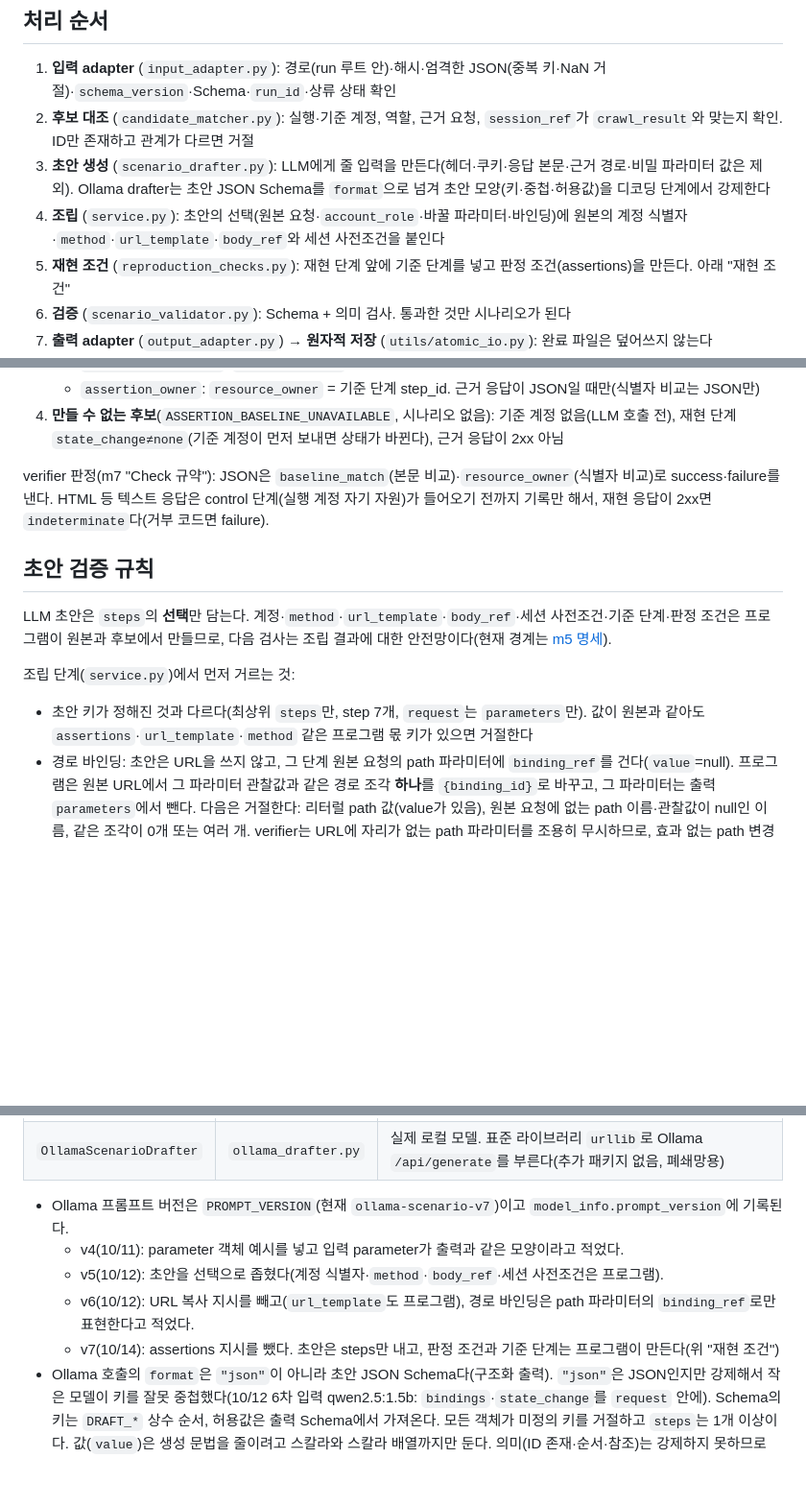
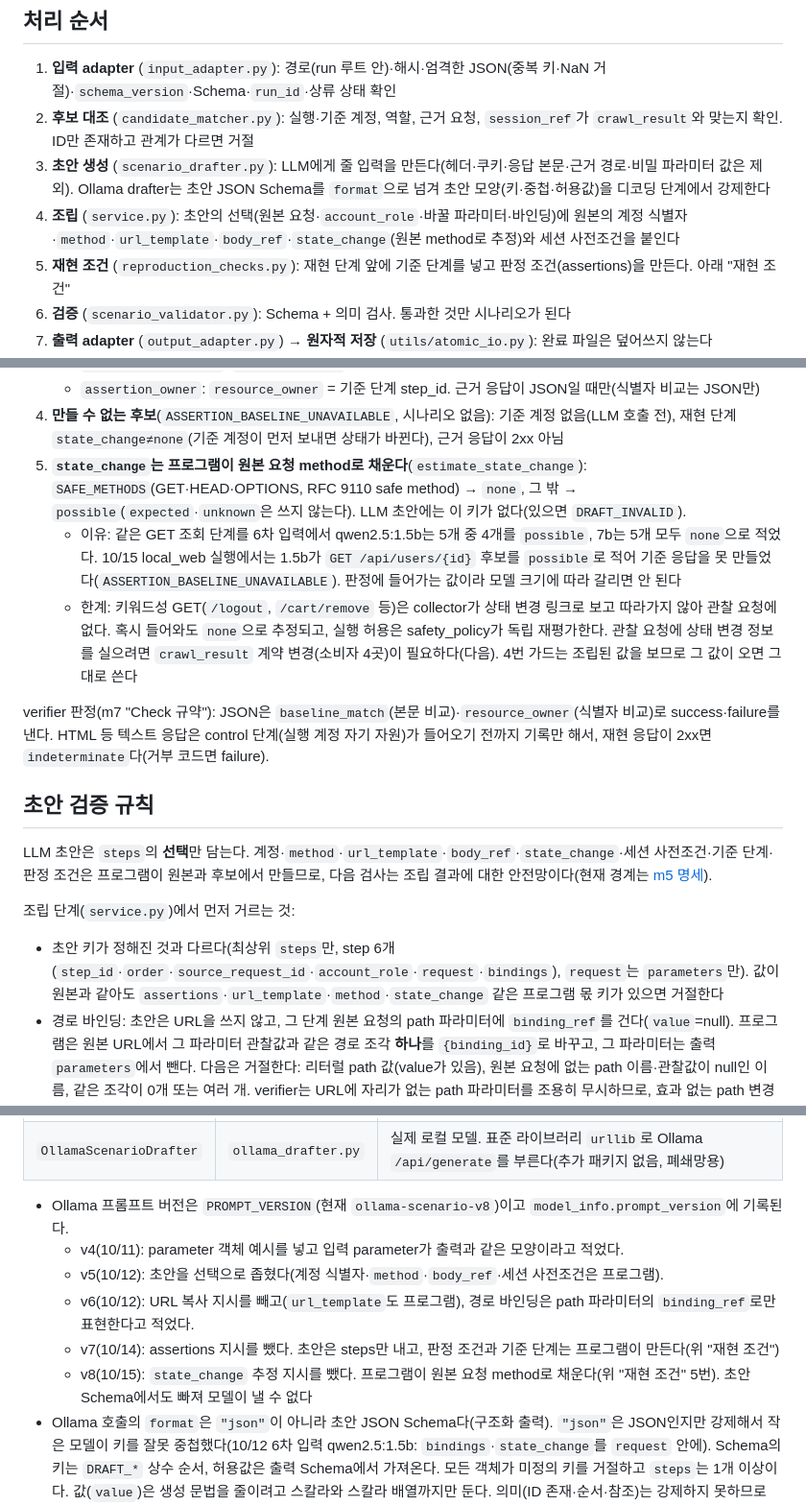
Before and after one commit to ABC2LAB/ABC2LAB, a Markdown page: modules/scenario_generator/README.md, 3 parts joined by grey strips. Shown at 96% size. Rendered like a GitHub page; blank space fills up the shorter version.

Commit message:
docs: SG state_change 프로그램 결정 반영

```diff
--- a/modules/scenario_generator/README.md
+++ b/modules/scenario_generator/README.md
@@ -160,7 +160,7 @@ drafter 옵션은 `--llm-provider` `--drafts` `--model-id` `--base-url` `--tempe
 2. **후보 대조** (`candidate_matcher.py`): 실행·기준 계정, 역할, 근거 요청, `session_ref`가 `crawl_result`와 맞는지 확인. ID만 존재하고 관계가 다르면 거절
 3. **초안 생성** (`scenario_drafter.py`): LLM에게 줄 입력을 만든다(헤더·쿠키·응답 본문·근거 경로·비밀 파라미터 값은 제외).
    Ollama drafter는 초안 JSON Schema를 `format`으로 넘겨 초안 모양(키·중첩·허용값)을 디코딩 단계에서 강제한다
-4. **조립** (`service.py`): 초안의 선택(원본 요청·`account_role`·바꿀 파라미터·바인딩)에 원본의 계정 식별자·`method`·`url_template`·`body_ref`와 세션 사전조건을 붙인다
+4. **조립** (`service.py`): 초안의 선택(원본 요청·`account_role`·바꿀 파라미터·바인딩)에 원본의 계정 식별자·`method`·`url_template`·`body_ref`·`state_change`(원본 method로 추정)와 세션 사전조건을 붙인다
 5. **재현 조건** (`reproduction_checks.py`): 재현 단계 앞에 기준 단계를 넣고 판정 조건(assertions)을 만든다. 아래 "재현 조건"
 6. **검증** (`scenario_validator.py`): Schema + 의미 검사. 통과한 것만 시나리오가 된다
 7. **출력 adapter** (`output_adapter.py`) → **원자적 저장** (`utils/atomic_io.py`): 완료 파일은 덮어쓰지 않는다
@@ -212,16 +212,19 @@ drafter 옵션은 `--llm-provider` `--drafts` `--model-id` `--base-url` `--tempe
    - `assertion_baseline`: `baseline_match` = 기준 단계 step_id
    - `assertion_owner`: `resource_owner` = 기준 단계 step_id. 근거 응답이 JSON일 때만(식별자 비교는 JSON만)
 4. **만들 수 없는 후보**(`ASSERTION_BASELINE_UNAVAILABLE`, 시나리오 없음): 기준 계정 없음(LLM 호출 전), 재현 단계 `state_change≠none`(기준 계정이 먼저 보내면 상태가 바뀐다), 근거 응답이 2xx 아님
+5. **`state_change`는 프로그램이 원본 요청 method로 채운다**(`estimate_state_change`): `SAFE_METHODS`(GET·HEAD·OPTIONS, RFC 9110 safe method) → `none`, 그 밖 → `possible`(`expected`·`unknown`은 쓰지 않는다). LLM 초안에는 이 키가 없다(있으면 `DRAFT_INVALID`).
+   - 이유: 같은 GET 조회 단계를 6차 입력에서 qwen2.5:1.5b는 5개 중 4개를 `possible`, 7b는 5개 모두 `none`으로 적었다. 10/15 local_web 실행에서는 1.5b가 `GET /api/users/{id}` 후보를 `possible`로 적어 기준 응답을 못 만들었다(`ASSERTION_BASELINE_UNAVAILABLE`). 판정에 들어가는 값이라 모델 크기에 따라 갈리면 안 된다
+   - 한계: 키워드성 GET(`/logout`, `/cart/remove` 등)은 collector가 상태 변경 링크로 보고 따라가지 않아 관찰 요청에 없다. 혹시 들어와도 `none`으로 추정되고, 실행 허용은 safety_policy가 독립 재평가한다. 관찰 요청에 상태 변경 정보를 실으려면 `crawl_result` 계약 변경(소비자 4곳)이 필요하다(다음). 4번 가드는 조립된 값을 보므로 그 값이 오면 그대로 쓴다
 
 verifier 판정(m7 "Check 규약"): JSON은 `baseline_match`(본문 비교)·`resource_owner`(식별자 비교)로 success·failure를 낸다. HTML 등 텍스트 응답은 control 단계(실행 계정 자기 자원)가 들어오기 전까지 기록만 해서, 재현 응답이 2xx면 `indeterminate`다(거부 코드면 failure).
 
 ## 초안 검증 규칙
 
-LLM 초안은 `steps`의 **선택**만 담는다. 계정·`method`·`url_template`·`body_ref`·세션 사전조건·기준 단계·판정 조건은 프로그램이 원본과 후보에서 만들므로, 다음 검사는 조립 결과에 대한 안전망이다(현재 경계는 [m5 명세](../../docs/spec/m5-scenario_generator.md)).
+LLM 초안은 `steps`의 **선택**만 담는다. 계정·`method`·`url_template`·`body_ref`·`state_change`·세션 사전조건·기준 단계·판정 조건은 프로그램이 원본과 후보에서 만들므로, 다음 검사는 조립 결과에 대한 안전망이다(현재 경계는 [m5 명세](../../docs/spec/m5-scenario_generator.md)).
 
 조립 단계(`service.py`)에서 먼저 거르는 것:
 
-- 초안 키가 정해진 것과 다르다(최상위 `steps`만, step 7개, `request`는 `parameters`만). 값이 원본과 같아도 `assertions`·`url_template`·`method` 같은 프로그램 몫 키가 있으면 거절한다
+- 초안 키가 정해진 것과 다르다(최상위 `steps`만, step 6개(`step_id`·`order`·`source_request_id`·`account_role`·`request`·`bindings`), `request`는 `parameters`만). 값이 원본과 같아도 `assertions`·`url_template`·`method`·`state_change` 같은 프로그램 몫 키가 있으면 거절한다
 - 경로 바인딩: 초안은 URL을 쓰지 않고, 그 단계 원본 요청의 path 파라미터에 `binding_ref`를 건다(`value`=null).
   프로그램은 원본 URL에서 그 파라미터 관찰값과 같은 경로 조각 **하나**를 `{binding_id}`로 바꾸고, 그 파라미터는 출력 `parameters`에서 뺀다.
   다음은 거절한다: 리터럴 path 값(value가 있음), 원본 요청에 없는 path 이름·관찰값이 null인 이름, 같은 조각이 0개 또는 여러 개.
@@ -265,11 +268,12 @@ class ScenarioDrafter(Protocol):
 | `ReplayScenarioDrafter` | `replay_drafter.py` | 개발·테스트. `drafts_path`(설정)·`--drafts`(CLI) 파일의 초안을 그대로 돌려준다. `model_info.model_id`는 `replay_file`로 남아 LLM이 아님을 드러낸다 |
 | `OllamaScenarioDrafter` | `ollama_drafter.py` | 실제 로컬 모델. 표준 라이브러리 `urllib`로 Ollama `/api/generate`를 부른다(추가 패키지 없음, 폐쇄망용) |
 
-- Ollama 프롬프트 버전은 `PROMPT_VERSION`(현재 `ollama-scenario-v7`)이고 `model_info.prompt_version`에 기록된다.
+- Ollama 프롬프트 버전은 `PROMPT_VERSION`(현재 `ollama-scenario-v8`)이고 `model_info.prompt_version`에 기록된다.
   - v4(10/11): parameter 객체 예시를 넣고 입력 parameter가 출력과 같은 모양이라고 적었다.
   - v5(10/12): 초안을 선택으로 좁혔다(계정 식별자·`method`·`body_ref`·세션 사전조건은 프로그램).
   - v6(10/12): URL 복사 지시를 빼고(`url_template`도 프로그램), 경로 바인딩은 path 파라미터의 `binding_ref`로만 표현한다고 적었다.
   - v7(10/14): assertions 지시를 뺐다. 초안은 steps만 내고, 판정 조건과 기준 단계는 프로그램이 만든다(위 "재현 조건")
+  - v8(10/15): `state_change` 추정 지시를 뺐다. 프로그램이 원본 요청 method로 채운다(위 "재현 조건" 5번). 초안 Schema에서도 빠져 모델이 낼 수 없다
 - Ollama 호출의 `format`은 `"json"`이 아니라 초안 JSON Schema다(구조화 출력). `"json"`은 JSON인지만 강제해서 작은 모델이 키를 잘못 중첩했다(10/12 6차 입력 qwen2.5:1.5b: `bindings`·`state_change`를 `request` 안에).
   Schema의 키는 `DRAFT_*` 상수 순서, 허용값은 출력 Schema에서 가져온다. 모든 객체가 미정의 키를 거절하고 `steps`는 1개 이상이다.
   값(`value`)은 생성 문법을 줄이려고 스칼라와 스칼라 배열까지만 둔다. 의미(ID 존재·순서·참조)는 강제하지 못하므로 조립·`scenario_validator`가 계속 본다.
```
Also changed, not shown: other parts of modules/scenario_generator/README.md (+4 -2 lines), docs/spec/m5-scenario_generator.md (+10 -9 lines).
